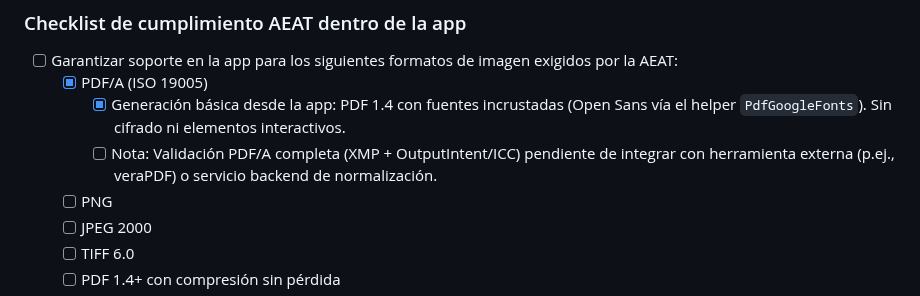
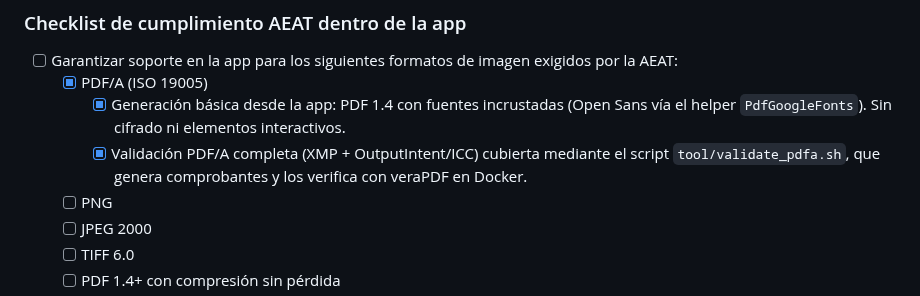
Before and after one commit to RuLevyDev/gestr, a Markdown page: README.md, the part around the change. Rendered like a GitHub page.

Commit message:
readme check

```diff
--- a/README.md
+++ b/README.md
@@ -55,7 +55,7 @@ N2F se orienta a organizaciones con múltiples usuarios (empleados y administrad
 - [ ] Garantizar soporte en la app para los siguientes formatos de imagen exigidos por la AEAT:
   - [x] PDF/A (ISO 19005)
     - [x] Generación básica desde la app: PDF 1.4 con fuentes incrustadas (Open Sans vía el helper `PdfGoogleFonts`). Sin cifrado ni elementos interactivos.
-    - [ ] Nota: Validación PDF/A completa (XMP + OutputIntent/ICC) pendiente de integrar con herramienta externa (p.ej., veraPDF) o servicio backend de normalización.
+    - [x] Validación PDF/A completa (XMP + OutputIntent/ICC) cubierta mediante el script `tool/validate_pdfa.sh`, que genera comprobantes y los verifica con veraPDF en Docker.
   - [ ] PNG
   - [ ] JPEG 2000
   - [ ] TIFF 6.0
```
